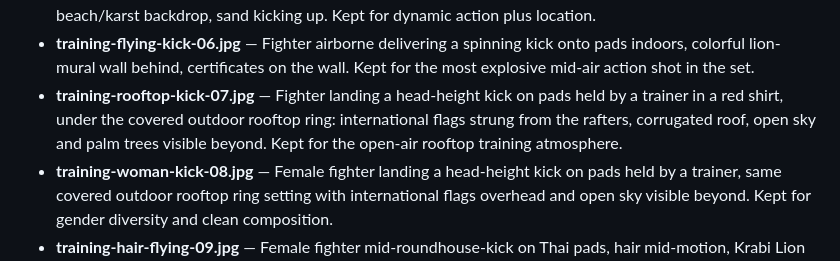
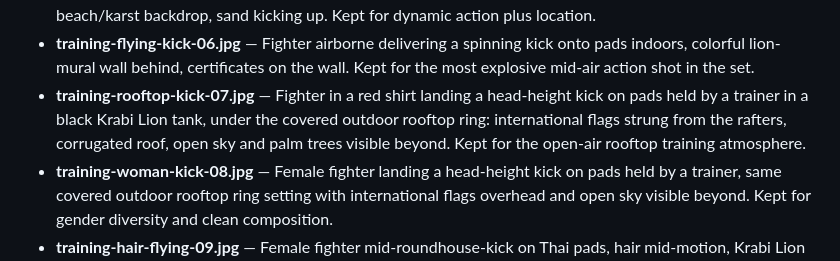
Before and after one commit to mrgreenll/thewaritnoi-muaythai, a Markdown page: brand/library/INDEX.md, the part around the change. GitHub-like rendering.

Commit message:
Correct training-rooftop-kick-07.jpg description: trainer wears black Krabi Lion tank, kicker wears red shirt.
Co-Authored-By: Claude Fable 5 <noreply@anthropic.com>

```diff
--- a/brand/library/INDEX.md
+++ b/brand/library/INDEX.md
@@ -51,10 +51,10 @@ Target mix was ~8 fight / ~10 training / ~5 gym / ~4 portrait / ~3 event. Achiev
 - **training-flying-kick-06.jpg** — Fighter airborne delivering a spinning kick onto pads
   indoors, colorful lion-mural wall behind, certificates on the wall. Kept for the most
   explosive mid-air action shot in the set.
-- **training-rooftop-kick-07.jpg** — Fighter landing a head-height kick on pads held by a
-  trainer in a red shirt, under the covered outdoor rooftop ring: international flags strung
-  from the rafters, corrugated roof, open sky and palm trees visible beyond. Kept for the
-  open-air rooftop training atmosphere.
+- **training-rooftop-kick-07.jpg** — Fighter in a red shirt landing a head-height kick on pads
+  held by a trainer in a black Krabi Lion tank, under the covered outdoor rooftop ring:
+  international flags strung from the rafters, corrugated roof, open sky and palm trees visible
+  beyond. Kept for the open-air rooftop training atmosphere.
 - **training-woman-kick-08.jpg** — Female fighter landing a head-height kick on pads held by
   a trainer, same covered outdoor rooftop ring setting with international flags overhead and
   open sky visible beyond. Kept for gender diversity and clean composition.
```
